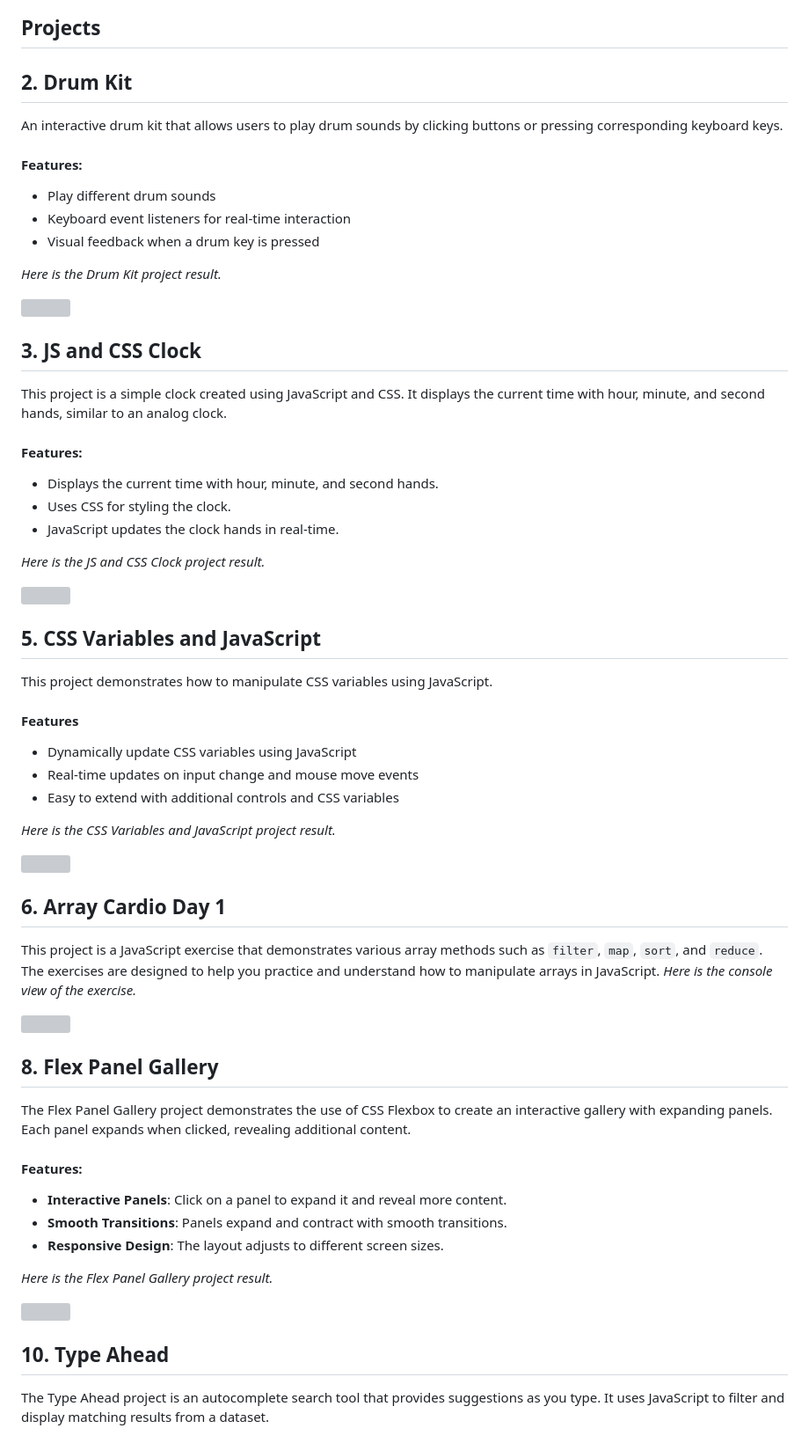
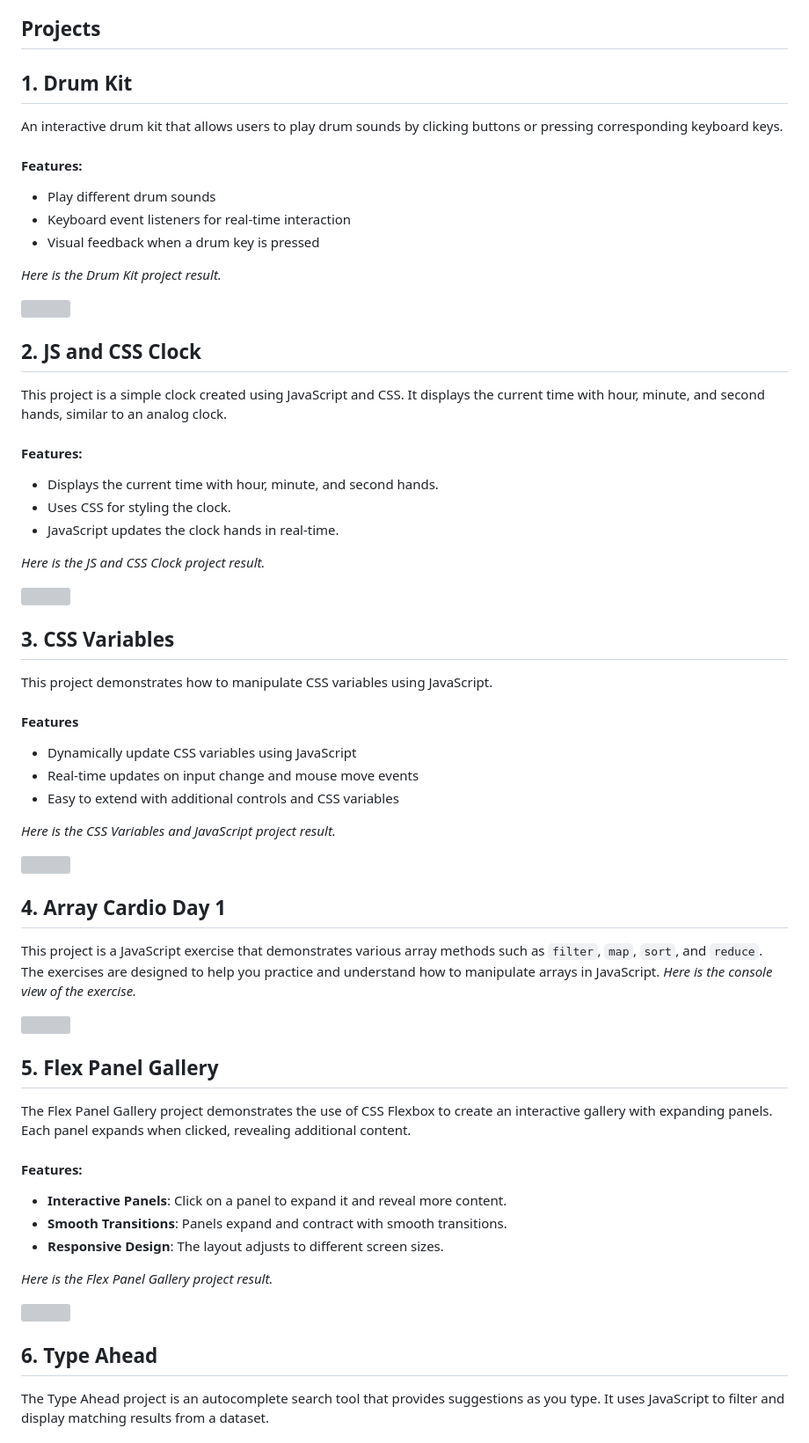
Before and after one commit to Baljann/30-day-vanilla-js, a Markdown page: README.md, the part around one of its changes. Shown at 88% size. Drawn GitHub-style; grey boxes are pictures that could not be loaded.

```diff
--- a/README.md
+++ b/README.md
@@ -5,7 +5,7 @@ This repository contains various JavaScript projects that I am building as part
 ## Projects
 
 
-## 2. Drum Kit
+## 1. Drum Kit
 An interactive drum kit that allows users to play drum sounds by clicking buttons or pressing corresponding keyboard keys.
 
 #### Features:
@@ -17,7 +17,7 @@ An interactive drum kit that allows users to play drum sounds by clicking button
 
 <img src="https://github.com/user-attachments/assets/0f95db82-664d-4529-956b-80d424be946e" width="400" />
 
-## 3. JS and CSS Clock
+## 2. JS and CSS Clock
 This project is a simple clock created using JavaScript and CSS. It displays the current time with hour, minute, and second hands, similar to an analog clock.
 
 #### Features:
@@ -31,7 +31,7 @@ This project is a simple clock created using JavaScript and CSS. It displays the
 
 
 
-## 5. CSS Variables and JavaScript
+## 3. CSS Variables
 This project demonstrates how to manipulate CSS variables using JavaScript.
 
 #### Features
@@ -43,7 +43,7 @@ This project demonstrates how to manipulate CSS variables using JavaScript.
 
 <img src="https://github.com/user-attachments/assets/79d248b3-dfe5-40f0-a92c-b68344b3fcc7" width="400" />
 
-## 6. Array Cardio Day 1
+## 4. Array Cardio Day 1
 This project is a JavaScript exercise that demonstrates various array methods such as `filter`, `map`, `sort`, and `reduce`. The exercises are designed to help you practice and understand how to manipulate arrays in JavaScript.
 *Here is the console view of the exercise.*
 
@@ -51,7 +51,7 @@ This project is a JavaScript exercise that demonstrates various array methods su
 
 
 
-## 8. Flex Panel Gallery
+## 5. Flex Panel Gallery
 The Flex Panel Gallery project demonstrates the use of CSS Flexbox to create an interactive gallery with expanding panels. Each panel expands when clicked, revealing additional content.
 
 #### Features:
@@ -65,7 +65,7 @@ The Flex Panel Gallery project demonstrates the use of CSS Flexbox to create an
 
 
 
-## 10. Type Ahead
+## 6. Type Ahead
 The Type Ahead project is an autocomplete search tool that provides suggestions as you type. It uses JavaScript to filter and display matching results from a dataset.
 
 #### Features:
```
Also changed, not shown: other parts of README.md (+7 -7 lines).
